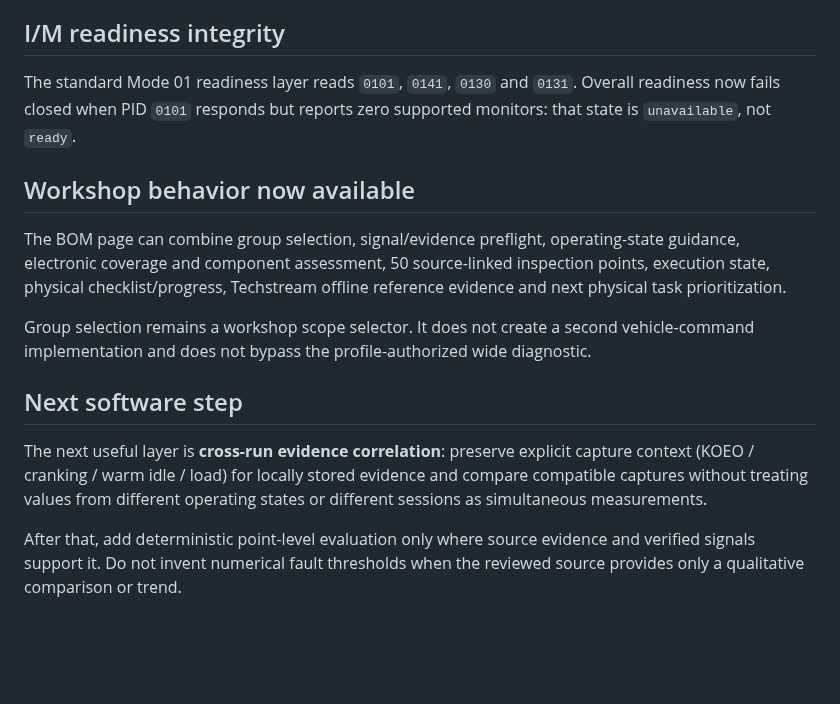
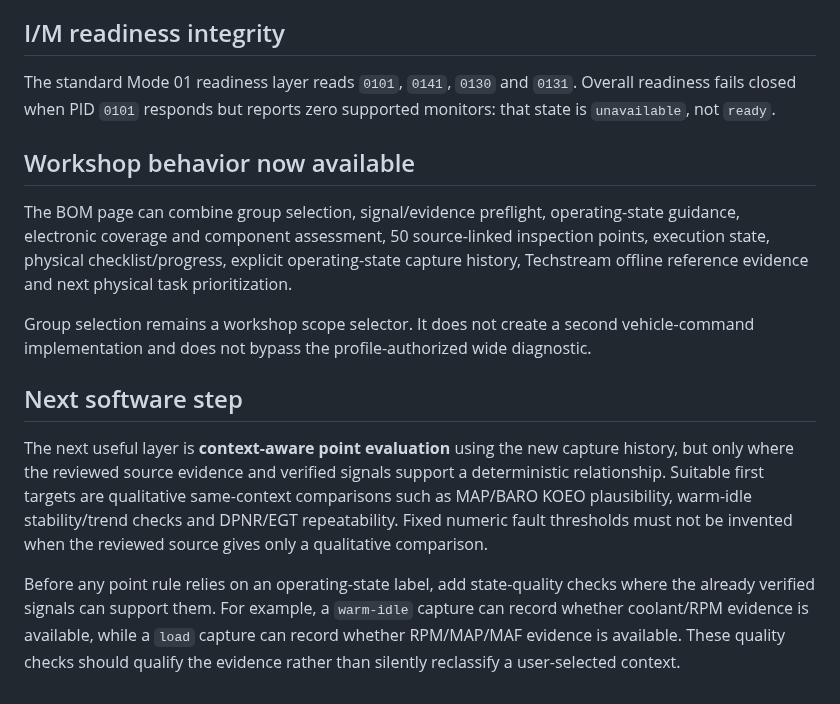
Before and after one commit to olsu2001-lgtm/IS220d-OBD-Flex, a Markdown page: docs/BOM_DIAGNOSTICS_STATUS_2026-09-13.md, the part around one of its changes. Rendered like a GitHub page; blank space fills up the shorter version.

```diff
--- a/docs/BOM_DIAGNOSTICS_STATUS_2026-09-13.md
+++ b/docs/BOM_DIAGNOSTICS_STATUS_2026-09-13.md
@@ -87,16 +107,16 @@ These gaps follow the existing evidence gate: identify from Techstream/manual ev
 
 ## I/M readiness integrity
 
-The standard Mode 01 readiness layer reads `0101`, `0141`, `0130` and `0131`. Overall readiness now fails closed when PID `0101` responds but reports zero supported monitors: that state is `unavailable`, not `ready`.
+The standard Mode 01 readiness layer reads `0101`, `0141`, `0130` and `0131`. Overall readiness fails closed when PID `0101` responds but reports zero supported monitors: that state is `unavailable`, not `ready`.
 
 ## Workshop behavior now available
 
-The BOM page can combine group selection, signal/evidence preflight, operating-state guidance, electronic coverage and component assessment, 50 source-linked inspection points, execution state, physical checklist/progress, Techstream offline reference evidence and next physical task prioritization.
+The BOM page can combine group selection, signal/evidence preflight, operating-state guidance, electronic coverage and component assessment, 50 source-linked inspection points, execution state, physical checklist/progress, explicit operating-state capture history, Techstream offline reference evidence and next physical task prioritization.
 
 Group selection remains a workshop scope selector. It does not create a second vehicle-command implementation and does not bypass the profile-authorized wide diagnostic.
 
 ## Next software step
 
-The next useful layer is **cross-run evidence correlation**: preserve explicit capture context (KOEO / cranking / warm idle / load) for locally stored evidence and compare compatible captures without treating values from different operating states or different sessions as simultaneous measurements.
+The next useful layer is **context-aware point evaluation** using the new capture history, but only where the reviewed source evidence and verified signals support a deterministic relationship. Suitable first targets are qualitative same-context comparisons such as MAP/BARO KOEO plausibility, warm-idle stability/trend checks and DPNR/EGT repeatability. Fixed numeric fault thresholds must not be invented when the reviewed source gives only a qualitative comparison.
 
-After that, add deterministic point-level evaluation only where source evidence and verified signals support it. Do not invent numerical fault thresholds when the reviewed source provides only a qualitative comparison or trend.
+Before any point rule relies on an operating-state label, add state-quality checks where the already verified signals can support them. For example, a `warm-idle` capture can record whether coolant/RPM evidence is available, while a `load` capture can record whether RPM/MAP/MAF evidence is available. These quality checks should qualify the evidence rather than silently reclassify a user-selected context.
```
Also changed, not shown: other parts of docs/BOM_DIAGNOSTICS_STATUS_2026-09-13.md (+24 -4 lines).
